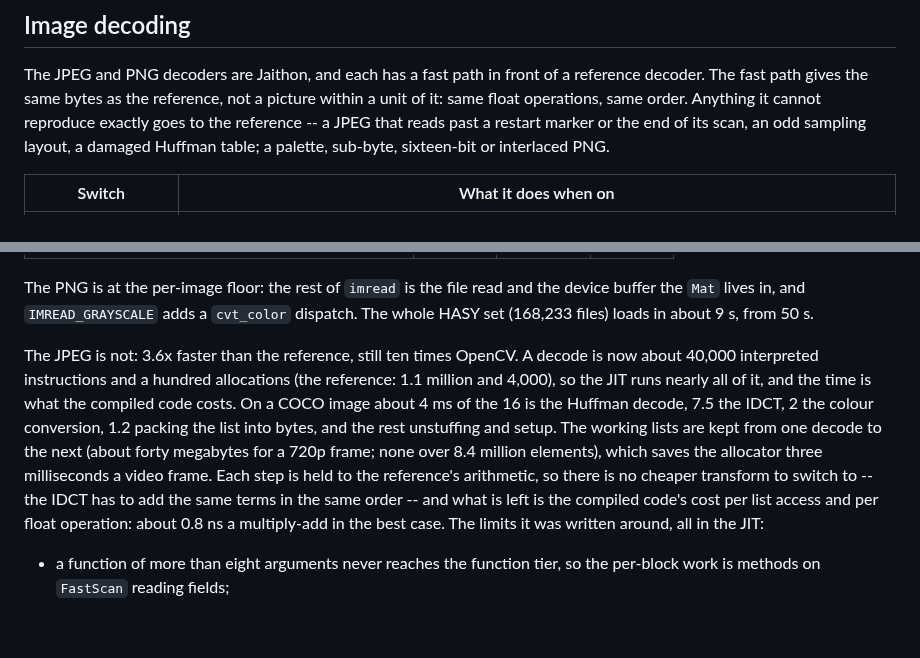
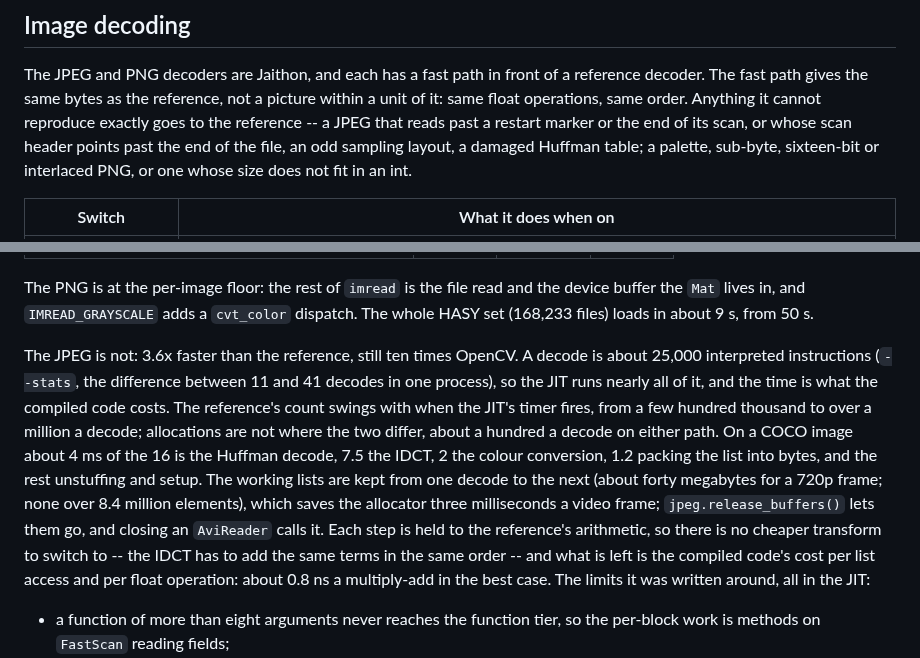
Before and after one commit to abhiramasonny/jaithon, a Markdown page: packages/jaicv/README.md, 2 parts joined by grey strips. GitHub-like rendering; blank space fills up the shorter version.

Commit message:
correct the decode docs

```diff
--- a/packages/jaicv/README.md
+++ b/packages/jaicv/README.md
@@ -203,8 +203,10 @@ The JPEG and PNG decoders are Jaithon, and each has a fast path in front of a
 reference decoder. The fast path gives the same bytes as the reference, not a
 picture within a unit of it: same float operations, same order. Anything it
 cannot reproduce exactly goes to the reference -- a JPEG that reads past a
-restart marker or the end of its scan, an odd sampling layout, a damaged
-Huffman table; a palette, sub-byte, sixteen-bit or interlaced PNG.
+restart marker or the end of its scan, or whose scan header points past the
+end of the file, an odd sampling layout, a damaged Huffman table; a palette,
+sub-byte, sixteen-bit or interlaced PNG, or one whose size does not fit in an
+int.
 
 | Switch | What it does when on |
 |---|---|
@@ -238,18 +240,22 @@ the device buffer the `Mat` lives in, and `IMREAD_GRAYSCALE` adds a
 from 50 s.
 
 The JPEG is not: 3.6x faster than the reference, still ten times OpenCV. A
-decode is now about 40,000 interpreted instructions and a hundred allocations
-(the reference: 1.1 million and 4,000), so the JIT runs nearly all of it,
-and the time is what the compiled code costs. On a COCO image about 4 ms of
-the 16 is the Huffman decode, 7.5 the IDCT, 2 the colour conversion, 1.2
-packing the list into bytes, and the rest unstuffing and setup. The working
-lists are kept from one decode to the next (about forty megabytes for a 720p
-frame; none over 8.4 million elements), which saves the allocator three
-milliseconds a video frame. Each step is held to the reference's arithmetic, so there is no
-cheaper transform to switch to -- the IDCT has to add the same terms in the
-same order -- and what is left is the compiled code's cost per list access
-and per float operation: about 0.8 ns a multiply-add in the best case. The
-limits it was written around, all in the JIT:
+decode is about 25,000 interpreted instructions (`--stats`, the difference
+between 11 and 41 decodes in one process), so the JIT runs nearly all of it,
+and the time is what the compiled code costs. The reference's count swings
+with when the JIT's timer fires, from a few hundred thousand to over a million
+a decode; allocations are not where the two differ, about a hundred a decode
+on either path. On a COCO image about 4 ms of the 16 is the Huffman decode,
+7.5 the IDCT, 2 the colour conversion, 1.2 packing the list into bytes, and
+the rest unstuffing and setup. The working lists are kept from one decode to
+the next (about forty megabytes for a 720p frame; none over 8.4 million
+elements), which saves the allocator three milliseconds a video frame;
+`jpeg.release_buffers()` lets them go, and closing an `AviReader` calls it.
+Each step is held to the reference's arithmetic, so there is no cheaper
+transform to switch to -- the IDCT has to add the same terms in the same order
+-- and what is left is the compiled code's cost per list access and per float
+operation: about 0.8 ns a multiply-add in the best case. The limits it was
+written around, all in the JIT:
 
 - a function of more than eight arguments never reaches the function tier, so
   the per-block work is methods on `FastScan` reading fields;
```
Also changed, not shown: examples/yolo_detect/README.md (+7 -3 lines).
